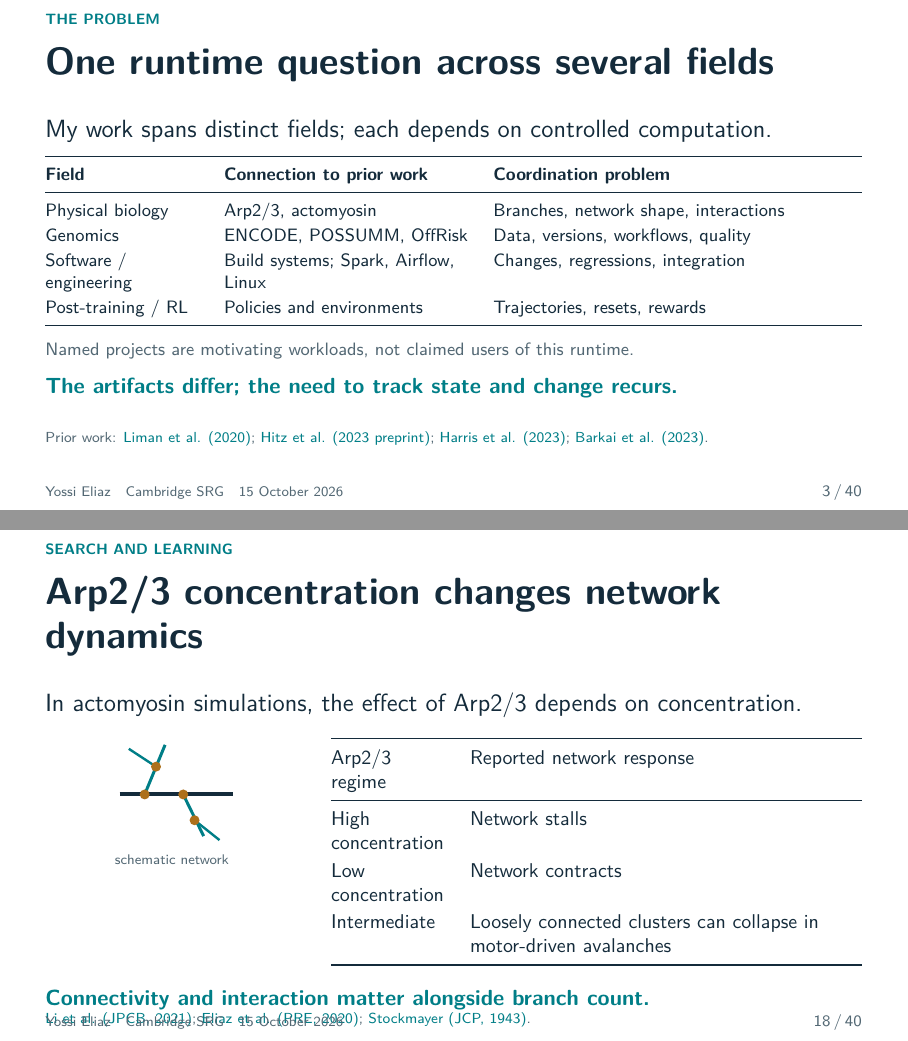
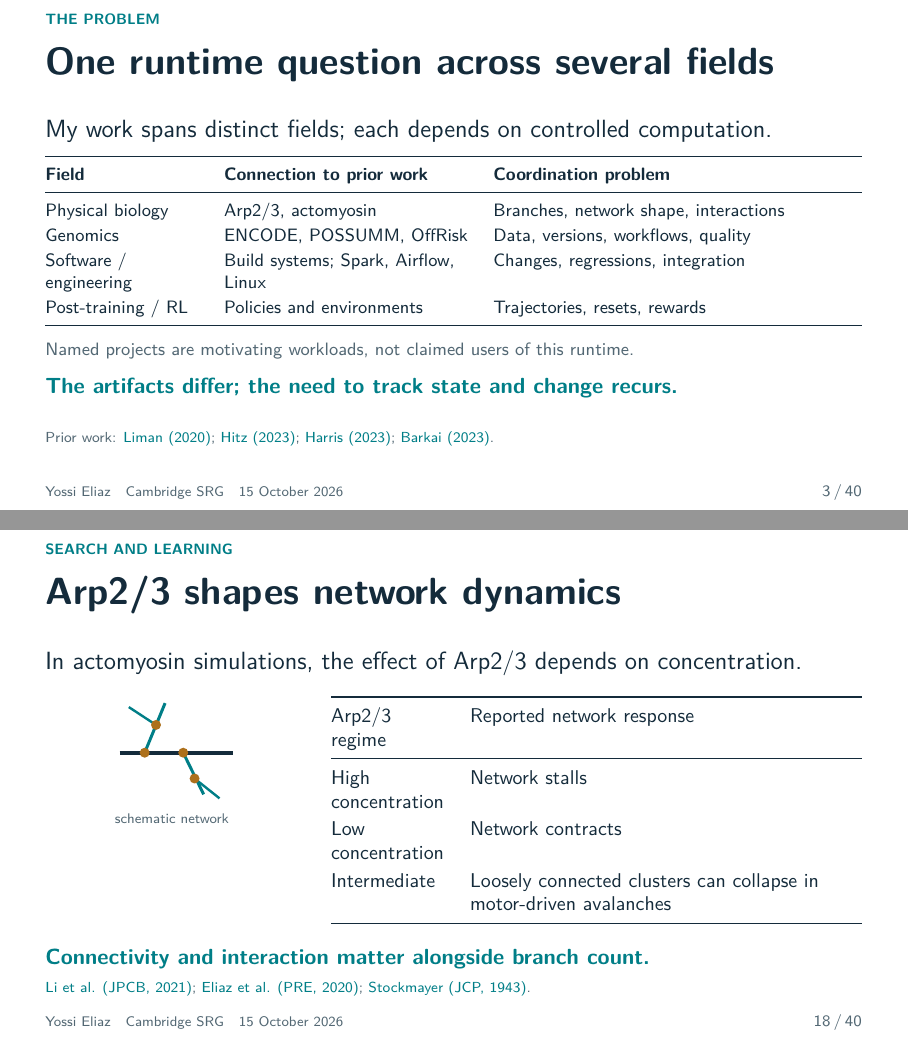
Before and after one commit to zozo123/cam-talk-london-26, LaTeX slides (talk.tex): pages 3 and 18 of 40, joined at a grey line. Compiled offline with pdfLaTeX.

Commit message:
Tighten source labels and biology slide title

```diff
--- a/talk.tex
+++ b/talk.tex
@@ -109,7 +109,7 @@ Post-training / RL & Policies and environments & Trajectories, resets, rewards\\
 \vspace{.1cm}
 \tagline{Named projects are motivating workloads, not claimed users of this runtime.}
 \claim{The artifacts differ; the need to track state and change recurs.}
-\sources{Prior work: \href{https://www.pnas.org/doi/10.1073/pnas.1922494117}{Liman et al. (2020)}; \href{https://pmc.ncbi.nlm.nih.gov/articles/PMC10371165/}{Hitz et al. (2023 preprint)}; \href{https://www.nature.com/articles/s41467-023-38429-1}{Harris et al. (2023)}; \href{https://pmc.ncbi.nlm.nih.gov/articles/PMC10568243/}{Barkai et al. (2023)}.}
+\sources{Prior work: \href{https://www.pnas.org/doi/10.1073/pnas.1922494117}{Liman (2020)}; \href{https://pmc.ncbi.nlm.nih.gov/articles/PMC10371165/}{Hitz (2023)}; \href{https://www.nature.com/articles/s41467-023-38429-1}{Harris (2023)}; \href{https://pmc.ncbi.nlm.nih.gov/articles/PMC10568243/}{Barkai (2023)}.}
 \note{[0:50] These settings come from distinct parts of my research and engineering experience. In physical biology, Arp2/3-mediated branching and actomyosin topology connect local structure to collective dynamics. Genomics brings large datasets, reference versions, analysis workflows, quality control, and provenance; POSSUMM is one example where data depth and numerical methods together enabled finer analysis. Software maintenance and engineering bring compatibility, regressions, build state, and review, with projects such as Spark, Airflow, and the Linux kernel as motivating workloads. In post-training, environment state and trajectory evaluation matter. I am not claiming these projects use forkable sandboxes today. They motivate a common runtime question, while each field retains its own standard of evidence.}
 \end{frame}
 
@@ -433,7 +433,7 @@ $W$: candidate work; $V$: evaluation.
 \end{frame}
 
 % 18
-\begin{frame}[t]{Arp2/3 concentration changes network dynamics}
+\begin{frame}[t]{Arp2/3 shapes network dynamics}
 \lead{In actomyosin simulations, the effect of Arp2/3 depends on concentration.}
 \begin{columns}[T,onlytextwidth]
 \column{.31\textwidth}
```
Also changed, not shown: PRESENTER-GUIDE-40.md (+1 -1 lines).
